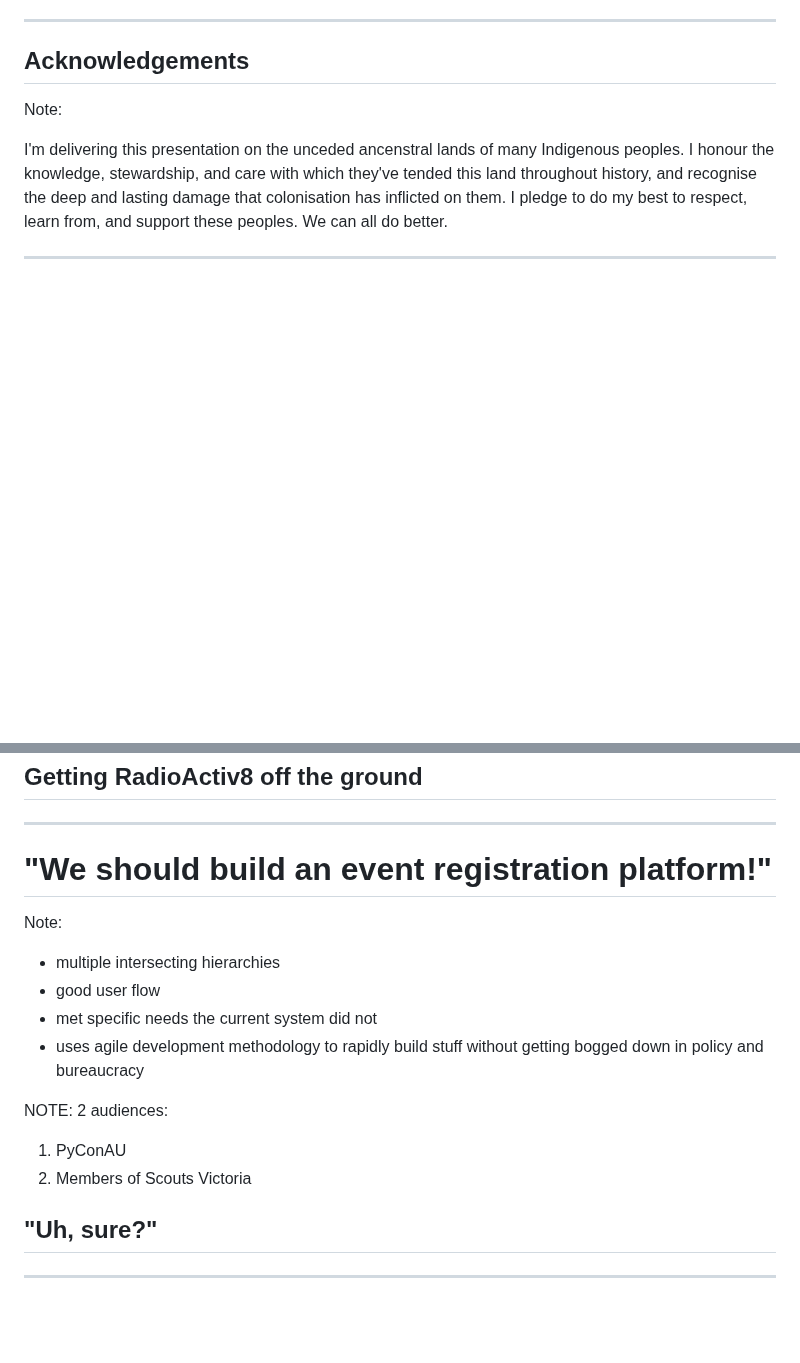
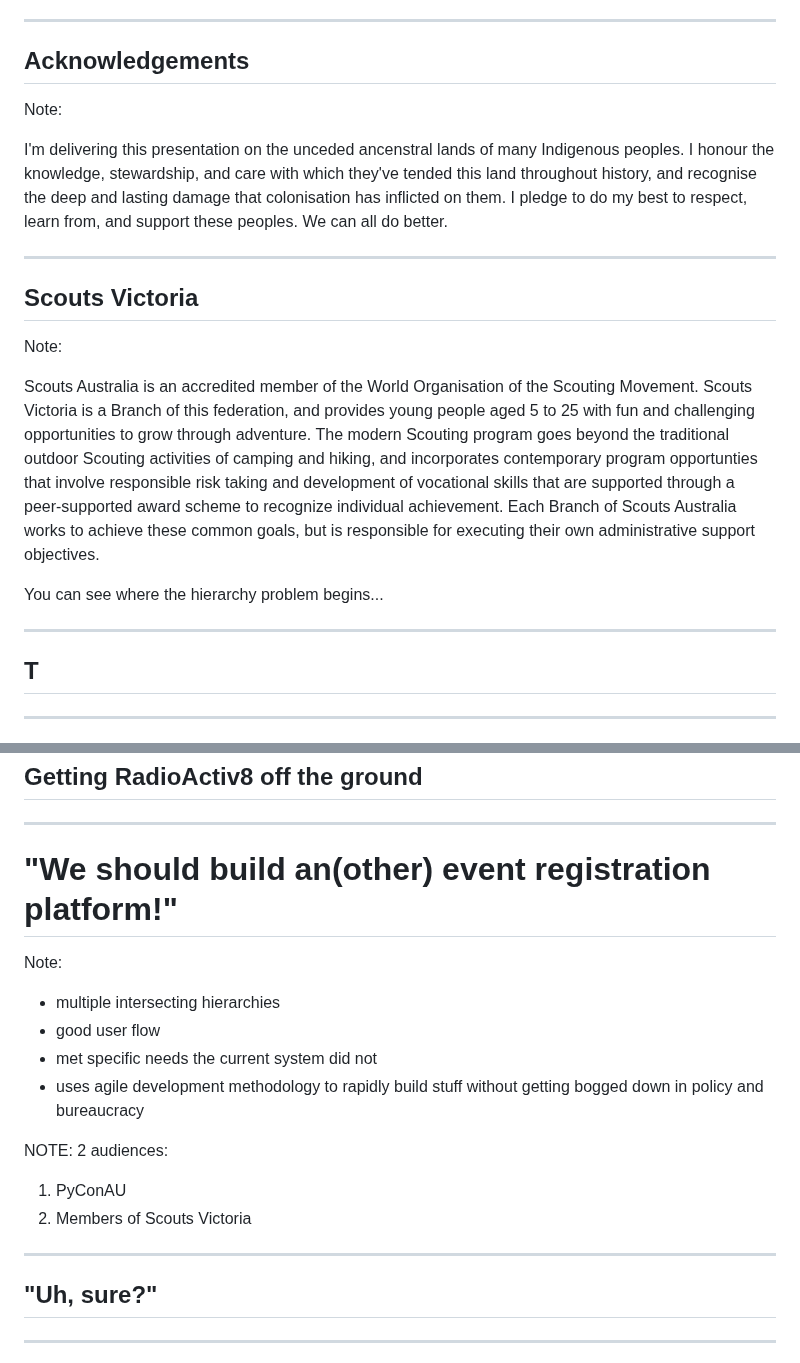
Before and after one commit to mattcen/2024-11-three-django-apps-in-a-trenchcoat, a Markdown page: slides.md, 2 parts joined by grey strips. Rendered like a GitHub page; blank space fills up the shorter version.

Commit message:
ScoutsVicNotes added

```diff
--- a/slides.md
+++ b/slides.md
@@ -97,6 +97,21 @@ I'm delivering this presentation on the unceded ancenstral lands of many Indigen
 I honour the knowledge, stewardship, and care with which they've tended this land throughout history, and recognise the deep and lasting damage that colonisation has inflicted on them.
 I pledge to do my best to respect, learn from, and support these peoples. We can all do better.
 
+---
+
+## Scouts Victoria
+
+Note:
+
+Scouts Australia is an accredited member of the World Organisation of the Scouting Movement. Scouts Victoria is a Branch of this federation, and provides young people aged 5 to 25 with fun and challenging opportunities to grow through adventure. The modern Scouting program goes beyond the traditional outdoor Scouting activities of camping and hiking, and incorporates contemporary program opportunties that involve responsible risk taking and development of vocational skills that are supported through a peer-supported award scheme to recognize individual achievement. Each Branch of Scouts Australia works to achieve these common goals, but is responsible for executing their own administrative support objectives.
+
+
+You can see where the hierarchy problem begins...
+
+---
+
+## T
+
 ----
 
 # "Let's make a tech and radio outdoor wide game!"
@@ -121,7 +136,7 @@ Upon reaching a base, they would use the radio to contact HQ for further instruc
 
 ----
 
-# "We should build an event registration platform!"
+# "We should build an(other) event registration platform!"
 
 Note:
 
@@ -135,6 +150,7 @@ NOTE: 2 audiences:
 1. PyConAU
 2. Members of Scouts Victoria
 
+---
 ## "Uh, sure?"
 
 ---
```
